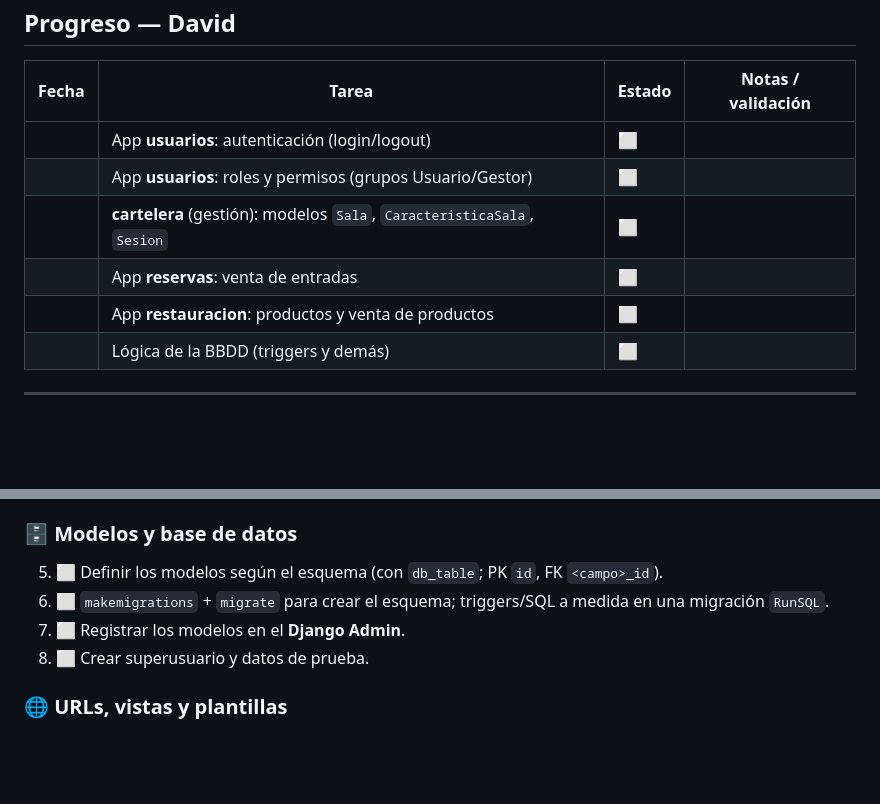
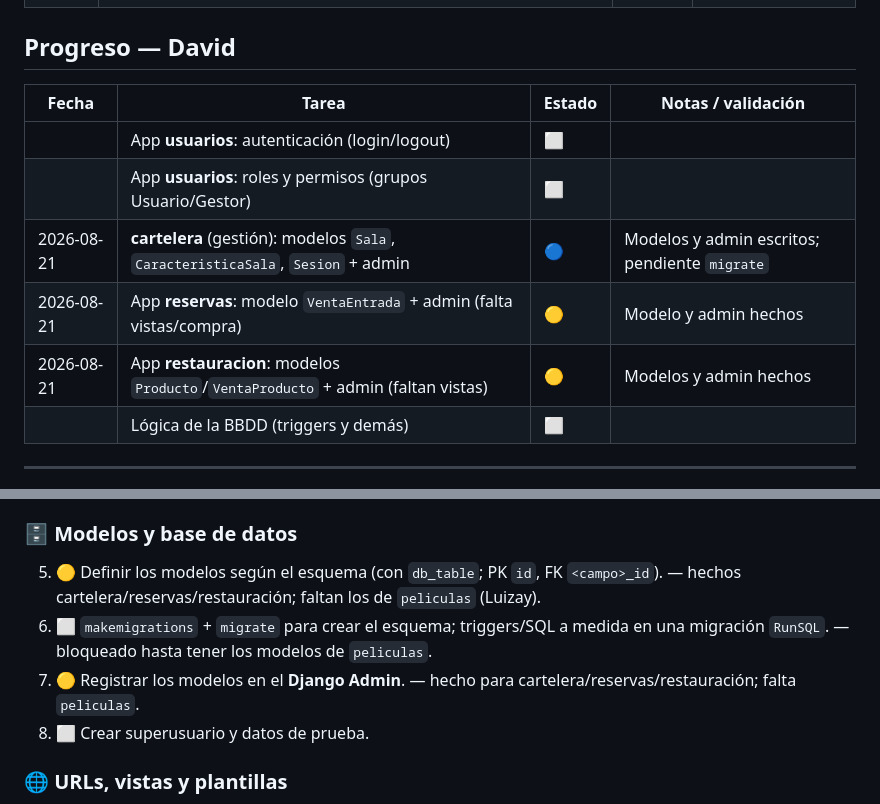
Before and after one commit to 0xPsylocybe/proyectoCINEWEB, a Markdown page: PROGRESO.md, 2 parts joined by grey strips. Drawn GitHub-style; blank space fills up the shorter version.

Commit message:
Actualizar PROGRESO.md con estado de modelos de cartelera, reservas y restauración

```diff
--- a/PROGRESO.md
+++ b/PROGRESO.md
@@ -30,9 +30,9 @@ tener claros los **siguientes puntos a trabajar**. Actualizadlo conforme avancé
 |-------|-------|--------|--------------------|
 |       | App **usuarios**: autenticación (login/logout) | ⬜ | |
 |       | App **usuarios**: roles y permisos (grupos Usuario/Gestor) | ⬜ | |
-|       | **cartelera** (gestión): modelos `Sala`, `CaracteristicaSala`, `Sesion` | ⬜ | |
-|       | App **reservas**: venta de entradas | ⬜ | |
-|       | App **restauracion**: productos y venta de productos | ⬜ | |
+| 2026-08-21 | **cartelera** (gestión): modelos `Sala`, `CaracteristicaSala`, `Sesion` + admin | 🔵 | Modelos y admin escritos; pendiente `migrate` |
+| 2026-08-21 | App **reservas**: modelo `VentaEntrada` + admin (falta vistas/compra) | 🟡 | Modelo y admin hechos |
+| 2026-08-21 | App **restauracion**: modelos `Producto`/`VentaProducto` + admin (faltan vistas) | 🟡 | Modelos y admin hechos |
 |       | Lógica de la BBDD (triggers y demás) | ⬜ | |
 
 ---
@@ -48,9 +48,9 @@ Orden sugerido (de la base hacia arriba). Marcad con quién lo coge y su estado.
 4. 🟡 Crear `templates/` en raíz (subcarpetas por app) y enlazarla en `settings.py` — hecho; falta `static/`.
 
 ### 🗄️ Modelos y base de datos
-5. ⬜ Definir los modelos según el esquema (con `db_table`; PK `id`, FK `<campo>_id`).
-6. ⬜ `makemigrations` + `migrate` para crear el esquema; triggers/SQL a medida en una migración `RunSQL`.
-7. ⬜ Registrar los modelos en el **Django Admin**.
+5. 🟡 Definir los modelos según el esquema (con `db_table`; PK `id`, FK `<campo>_id`). — hechos cartelera/reservas/restauración; faltan los de `peliculas` (Luizay).
+6. ⬜ `makemigrations` + `migrate` para crear el esquema; triggers/SQL a medida en una migración `RunSQL`. — bloqueado hasta tener los modelos de `peliculas`.
+7. 🟡 Registrar los modelos en el **Django Admin**. — hecho para cartelera/reservas/restauración; falta `peliculas`.
 8. ⬜ Crear superusuario y datos de prueba.
 
 ### 🌐 URLs, vistas y plantillas
```
